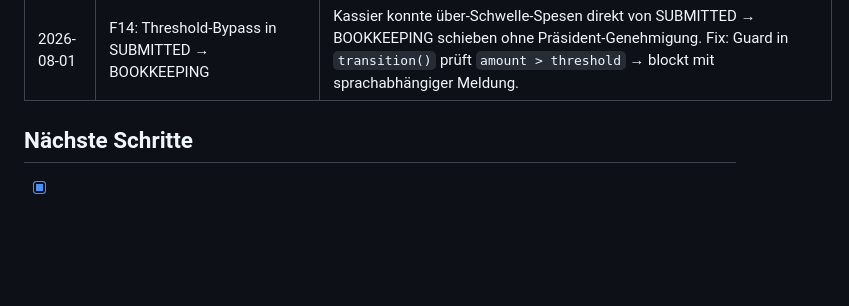
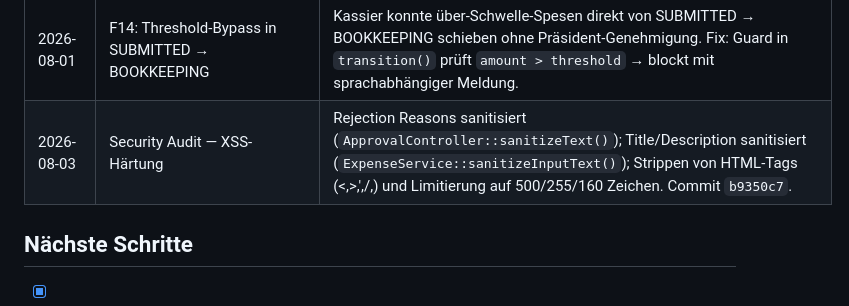
Before and after one commit to dinoi7/Nextcloud-Spesenerfassung, a Markdown page: MEMORY.md, the part around the change. Rendered like a GitHub page; blank space fills up the shorter version.

```diff
--- a/MEMORY.md
+++ b/MEMORY.md
@@ -61,6 +61,7 @@
 | 2026-08-01 | Frontend Datum-Validierung ohne Browser-Meldung | `:max="defaultDate"` auf `<input type="date">` entfernt (Browser-Meldung nicht i18n-kontrollierbar). Eigene Prüfung in `handleSubmit()` mit `expenseDateFuture`-Key aus i18n. |
 | 2026-08-01 | Belegpflicht-500er-Fix + Receipt-Checks | `ApprovalController::submit()` fehlte try/catch für `InvalidArgumentException` → 500 bei fehlenden Belegen. Fix: try/catch + `ExpenseService::create()`/`update()` erhalten ebenfalls Receipt-Check vor inline-Submit. |
 | 2026-08-01 | F14: Threshold-Bypass in SUBMITTED → BOOKKEEPING | Kassier konnte über-Schwelle-Spesen direkt von SUBMITTED → BOOKKEEPING schieben ohne Präsident-Genehmigung. Fix: Guard in `transition()` prüft `amount > threshold` → blockt mit sprachabhängiger Meldung. |
+| 2026-08-03 | Security Audit — XSS-Härtung | Rejection Reasons sanitisiert (`ApprovalController::sanitizeText()`); Title/Description sanitisiert (`ExpenseService::sanitizeInputText()`); Strippen von HTML-Tags (<,>,',/,) und Limitierung auf 500/255/160 Zeichen. Commit `b9350c7`.
 
 ## Nächste Schritte
 
```
